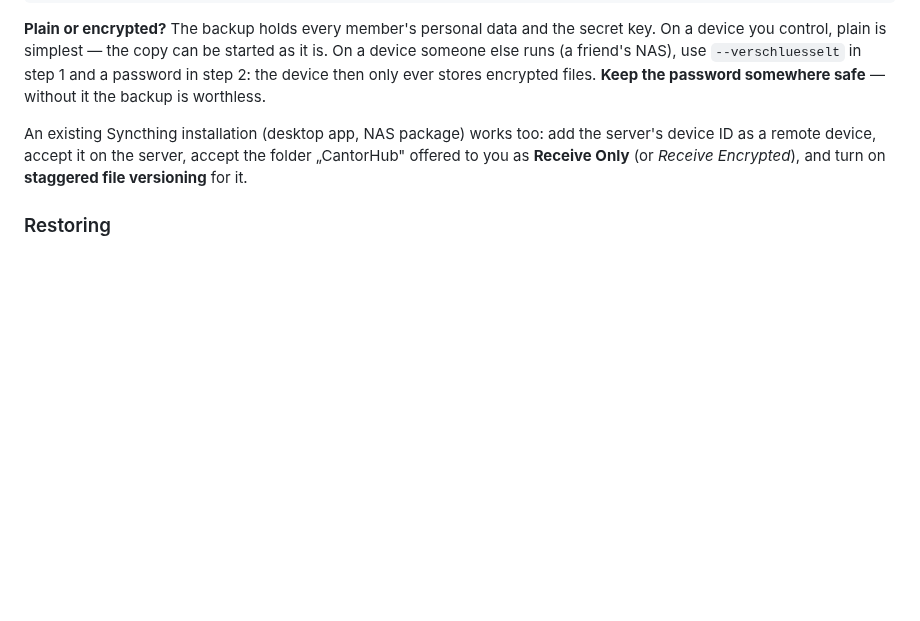
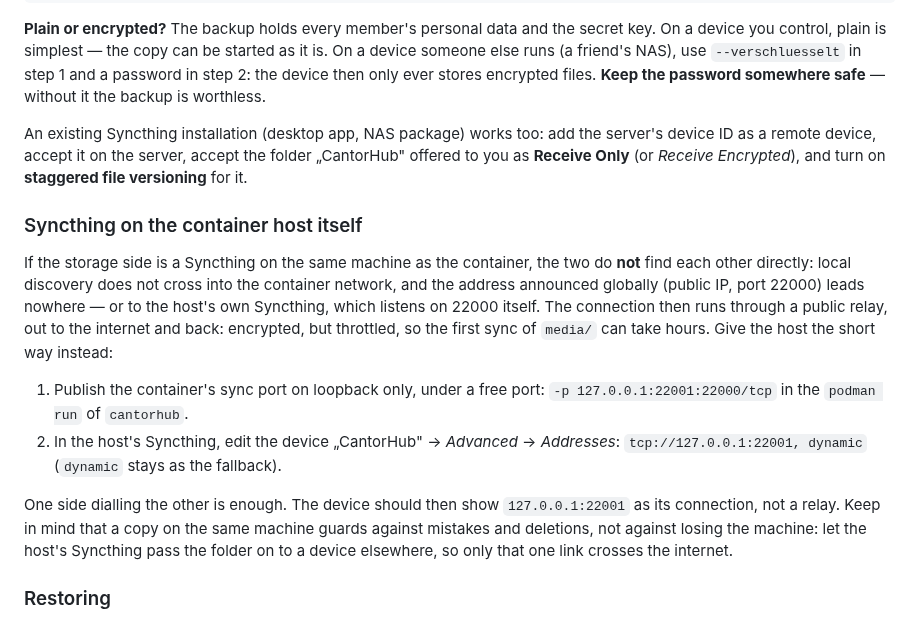
Before and after one commit to hgruber/CantorHub, a Markdown page: INSTALL.md, the part around the change. Drawn GitHub-style; blank space fills up the shorter version.

Commit message:
INSTALL.md: Syncthing auf dem Containerhost ueber Loopback statt Relay
Ohne Zusatz laufen Container und Host-Syncthing ueber ein oeffentliches
Relay (im Test 194.117.80.104:22067). Mit -p 127.0.0.1:22001:22000 und der
Geraeteadresse tcp://127.0.0.1:22001 verbinden sie sich direkt; geprueft
bei abgeschalteten Relays und Discovery.

Co-Authored-By: Claude Opus 5.5 <noreply@anthropic.com>
Claude-Session: https://claude.ai/code/session_01WnrvnnLtM8P3NadLdAmUgx

```diff
--- a/INSTALL.md
+++ b/INSTALL.md
@@ -489,6 +489,25 @@ device ID as a remote device, accept it on the server, accept the folder „Cant
 to you as **Receive Only** (or *Receive Encrypted*), and turn on **staggered file versioning**
 for it.
 
+### Syncthing on the container host itself
+
+If the storage side is a Syncthing on the same machine as the container, the two do **not**
+find each other directly: local discovery does not cross into the container network, and the
+address announced globally (public IP, port 22000) leads nowhere — or to the host's own
+Syncthing, which listens on 22000 itself. The connection then runs through a public relay,
+out to the internet and back: encrypted, but throttled, so the first sync of `media/` can take
+hours. Give the host the short way instead:
+
+1. Publish the container's sync port on loopback only, under a free port:
+   `-p 127.0.0.1:22001:22000/tcp` in the `podman run` of `cantorhub`.
+2. In the host's Syncthing, edit the device „CantorHub" → *Advanced* → *Addresses*:
+   `tcp://127.0.0.1:22001, dynamic` (`dynamic` stays as the fallback).
+
+One side dialling the other is enough. The device should then show `127.0.0.1:22001` as its
+connection, not a relay. Keep in mind that a copy on the same machine guards against mistakes
+and deletions, not against losing the machine: let the host's Syncthing pass the folder on to a
+device elsewhere, so only that one link crosses the internet.
+
 ### Restoring
 
 Work on a **copy** of the mirrored folder — the receive-only folder itself must stay untouched,
```
